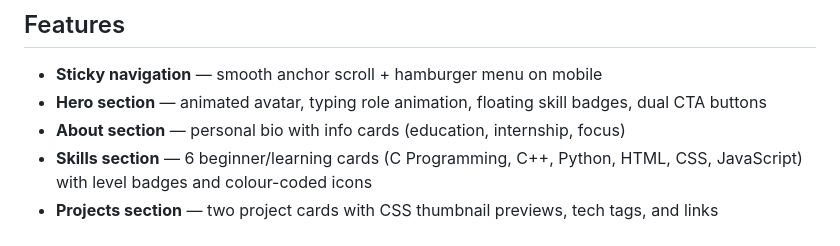
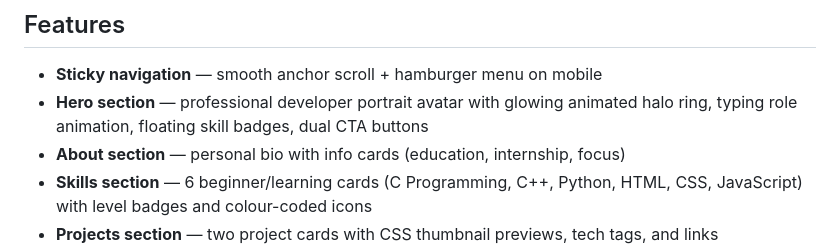
Before and after one commit to neelraj002005-svg/OIBSIP, a Markdown page: WebDev-L1-PersonalPortfolio/README.md, the part around the change. Drawn GitHub-style.

Commit message:
Update avatar description in Portfolio README

```diff
--- a/WebDev-L1-PersonalPortfolio/README.md
+++ b/WebDev-L1-PersonalPortfolio/README.md
@@ -14,7 +14,7 @@ This is a fully responsive personal portfolio website for **Neel Raj**, a fronte
 ## Features
 
 - **Sticky navigation** — smooth anchor scroll + hamburger menu on mobile
-- **Hero section** — animated avatar, typing role animation, floating skill badges, dual CTA buttons
+- **Hero section** — professional developer portrait avatar with glowing animated halo ring, typing role animation, floating skill badges, dual CTA buttons
 - **About section** — personal bio with info cards (education, internship, focus)
 - **Skills section** — 6 beginner/learning cards (C Programming, C++, Python, HTML, CSS, JavaScript) with level badges and colour-coded icons
 - **Projects section** — two project cards with CSS thumbnail previews, tech tags, and links
```
